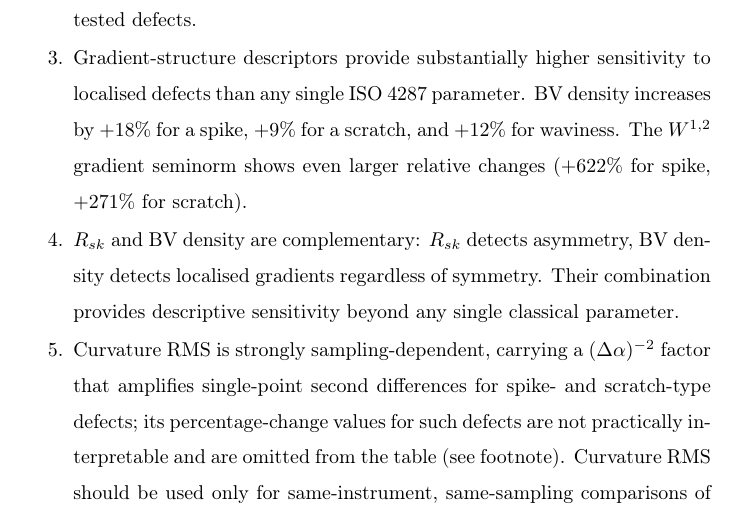
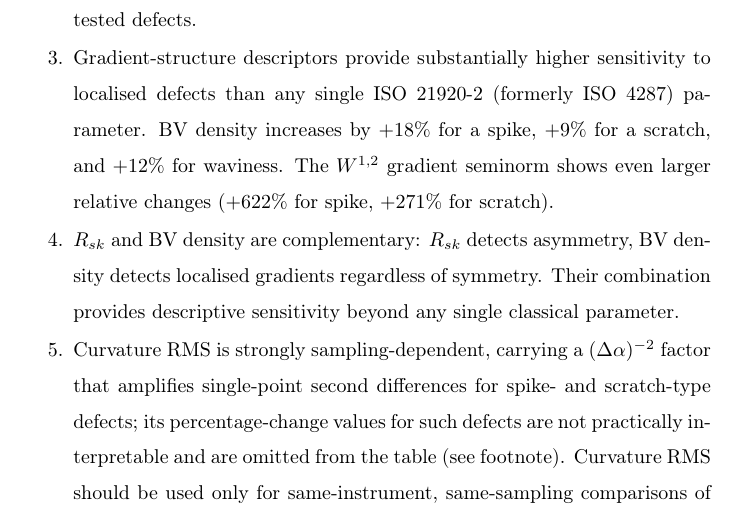
Before and after one commit to dawidkucharski/banach-profile-metrology, a LaTeX paper (manuscript/elsevier_style/supplementary.tex): part of page 19 of 21, cut so that both start at the same text. Compiled offline with pdfLaTeX.

Commit message:
supplementary: align standards reference with ISO 21920-2 migration

```diff
--- a/manuscript/elsevier_style/supplementary.tex
+++ b/manuscript/elsevier_style/supplementary.tex
@@ -263,7 +263,7 @@ The results lead to five conclusions:
 \begin{enumerate}
   \item Amplitude-averaging ISO descriptors ($R_a$, $R_q$, $R_z$) show negligible sensitivity to localised defects. A single $100$~nm spike changes $R_a$ by $0.0\%$, $R_q$ by $0.0\%$, and $R_z$ by $0.0\%$.
   \item ISO shape parameters respond to asymmetry but not to symmetric localised features. $R_{sk}$ changes by $-1104\%$ for a step defect (strong asymmetry), but only $-0.4\%$ for a symmetric spike. $R_{ku}$ is insensitive to all tested defects.
-  \item Gradient-structure descriptors provide substantially higher sensitivity to localised defects than any single ISO~4287 parameter. BV density increases by $+18\%$ for a spike, $+9\%$ for a scratch, and $+12\%$ for waviness. The $W^{1,2}$ gradient seminorm shows even larger relative changes ($+622\%$ for spike, $+271\%$ for scratch).
+  \item Gradient-structure descriptors provide substantially higher sensitivity to localised defects than any single ISO~21920-2 (formerly ISO~4287) parameter. BV density increases by $+18\%$ for a spike, $+9\%$ for a scratch, and $+12\%$ for waviness. The $W^{1,2}$ gradient seminorm shows even larger relative changes ($+622\%$ for spike, $+271\%$ for scratch).
   \item $R_{sk}$ and BV density are complementary: $R_{sk}$ detects asymmetry, BV density detects localised gradients regardless of symmetry. Their combination provides descriptive sensitivity beyond any single classical parameter.
   \item Curvature RMS is strongly sampling-dependent, carrying a $(\Delta\alpha)^{-2}$ factor that amplifies single-point second differences for spike- and scratch-type defects; its percentage-change values for such defects are not practically interpretable and are omitted from the table (see footnote). Curvature RMS should be used only for same-instrument, same-sampling comparisons of smoothly varying profiles.
 \end{enumerate}
```
Also changed, not shown: 1 other file.
